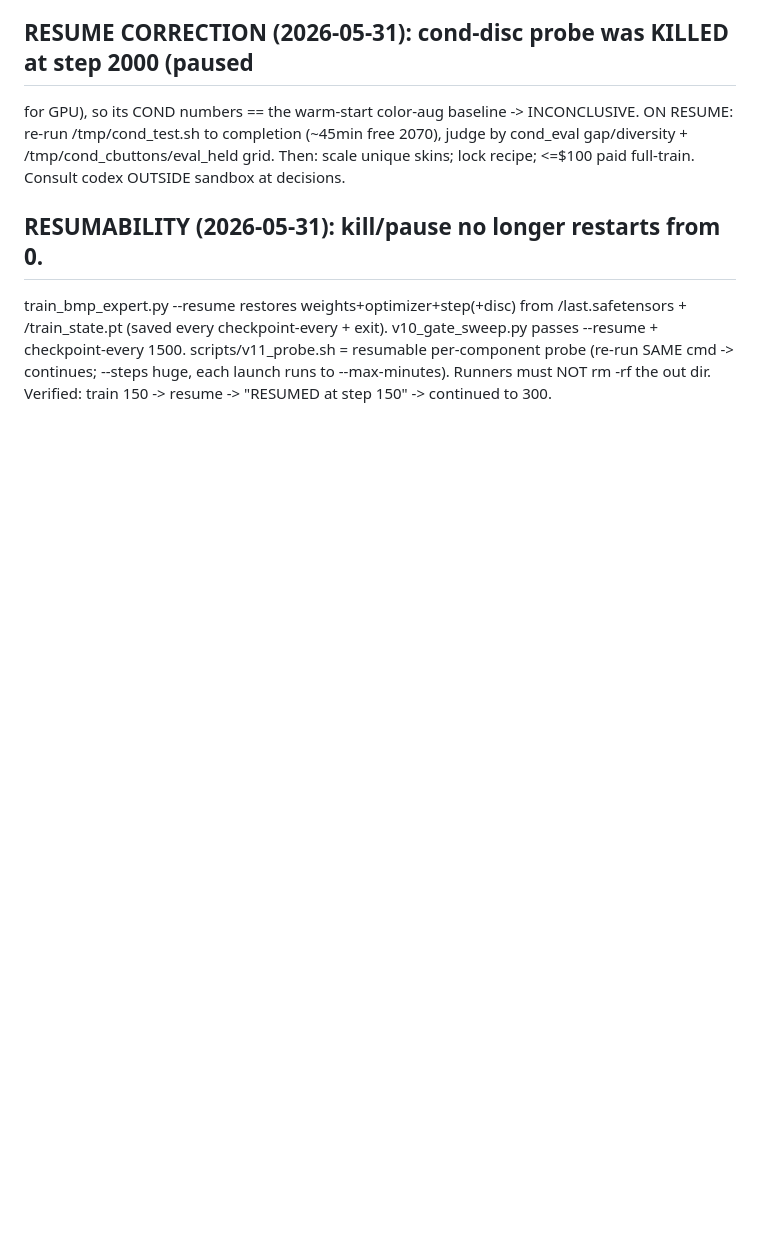
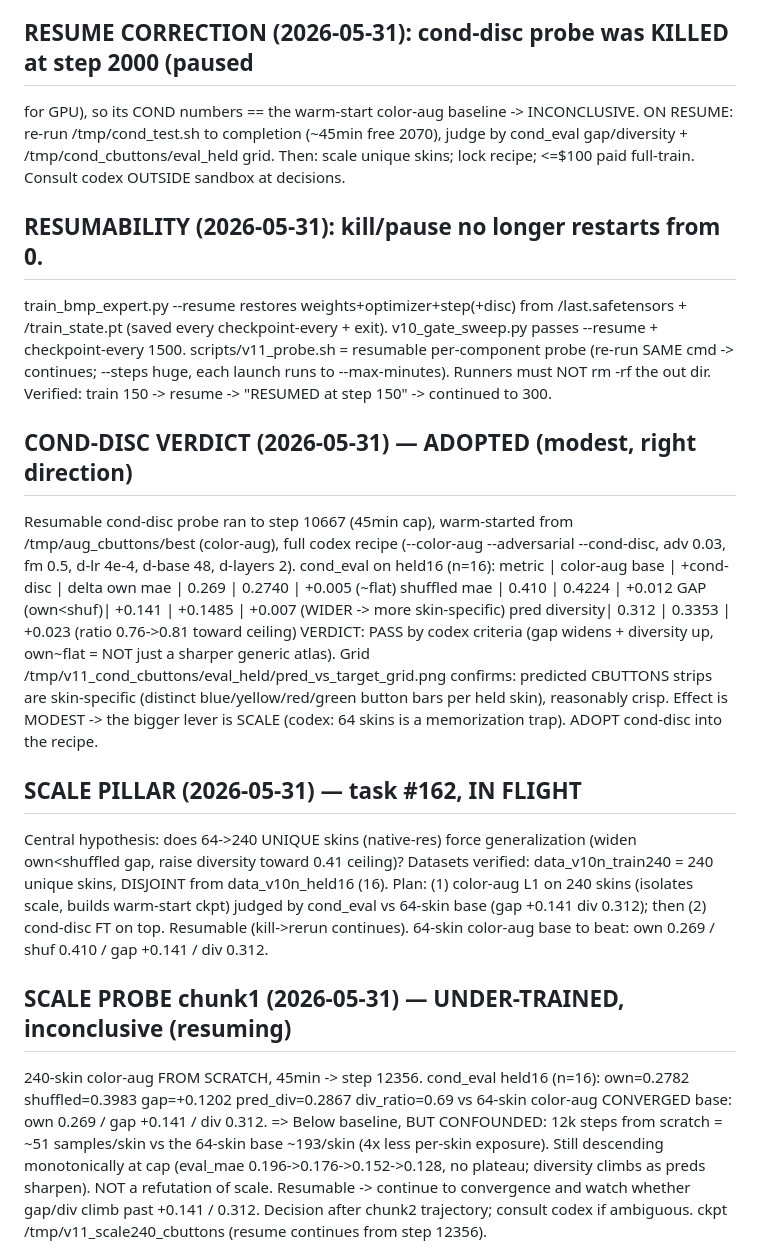
Before and after one commit to samoylenkodmitry/uigen, a Markdown page: HANDOFF_V11_ARCH.md, the part around one of its changes. Drawn GitHub-style; blank space fills up the shorter version.

Commit message:
V11: cond-disc adopted; scale (#162) confirmed via 240-skin slope; paid-train draft plan
Co-Authored-By: Claude Opus 4.8 <noreply@anthropic.com>

```diff
--- a/HANDOFF_V11_ARCH.md
+++ b/HANDOFF_V11_ARCH.md
@@ -287,3 +287,40 @@ exit). v10_gate_sweep.py passes --resume + checkpoint-every 1500. scripts/v11_pr
 = resumable per-component probe (re-run SAME cmd -> continues; --steps huge, each
 launch runs to --max-minutes). Runners must NOT rm -rf the out dir. Verified:
 train 150 -> resume -> "RESUMED at step 150" -> continued to 300.
+
+## COND-DISC VERDICT (2026-05-31) — ADOPTED (modest, right direction)
+Resumable cond-disc probe ran to step 10667 (45min cap), warm-started from
+/tmp/aug_cbuttons/best (color-aug), full codex recipe (--color-aug --adversarial
+--cond-disc, adv 0.03, fm 0.5, d-lr 4e-4, d-base 48, d-layers 2). cond_eval on
+held16 (n=16):
+  metric        | color-aug base | +cond-disc | delta
+  own mae       | 0.269          | 0.2740     | +0.005 (~flat)
+  shuffled mae  | 0.410          | 0.4224     | +0.012
+  GAP (own<shuf)| +0.141         | +0.1485    | +0.007 (WIDER -> more skin-specific)
+  pred diversity| 0.312          | 0.3353     | +0.023 (ratio 0.76->0.81 toward ceiling)
+VERDICT: PASS by codex criteria (gap widens + diversity up, own~flat = NOT just a
+sharper generic atlas). Grid /tmp/v11_cond_cbuttons/eval_held/pred_vs_target_grid.png
+confirms: predicted CBUTTONS strips are skin-specific (distinct blue/yellow/red/green
+button bars per held skin), reasonably crisp. Effect is MODEST -> the bigger lever is
+SCALE (codex: 64 skins is a memorization trap). ADOPT cond-disc into the recipe.
+
+## SCALE PILLAR (2026-05-31) — task #162, IN FLIGHT
+Central hypothesis: does 64->240 UNIQUE skins (native-res) force generalization
+(widen own<shuffled gap, raise diversity toward 0.41 ceiling)?
+Datasets verified: data_v10n_train240 = 240 unique skins, DISJOINT from
+data_v10n_held16 (16). Plan: (1) color-aug L1 on 240 skins (isolates scale, builds
+warm-start ckpt) judged by cond_eval vs 64-skin base (gap +0.141 div 0.312); then
+(2) cond-disc FT on top. Resumable (kill->rerun continues). 64-skin color-aug base
+to beat: own 0.269 / shuf 0.410 / gap +0.141 / div 0.312.
+
+## SCALE PROBE chunk1 (2026-05-31) — UNDER-TRAINED, inconclusive (resuming)
+240-skin color-aug FROM SCRATCH, 45min -> step 12356. cond_eval held16 (n=16):
+  own=0.2782 shuffled=0.3983 gap=+0.1202 pred_div=0.2867 div_ratio=0.69
+vs 64-skin color-aug CONVERGED base: own 0.269 / gap +0.141 / div 0.312.
+=> Below baseline, BUT CONFOUNDED: 12k steps from scratch = ~51 samples/skin vs the
+64-skin base ~193/skin (4x less per-skin exposure). Still descending monotonically at
+cap (eval_mae 0.196->0.176->0.152->0.128, no plateau; diversity climbs as preds sharpen).
+NOT a refutation of scale. Resumable -> continue to convergence and watch whether
+gap/div climb past +0.141 / 0.312. Decision after chunk2 trajectory; consult codex if
+ambiguous. ckpt /tmp/v11_scale240_cbuttons (resume continues from step 12356).
+
```
Also changed, not shown: other parts of HANDOFF_V11_ARCH.md (+37 -0 lines).
